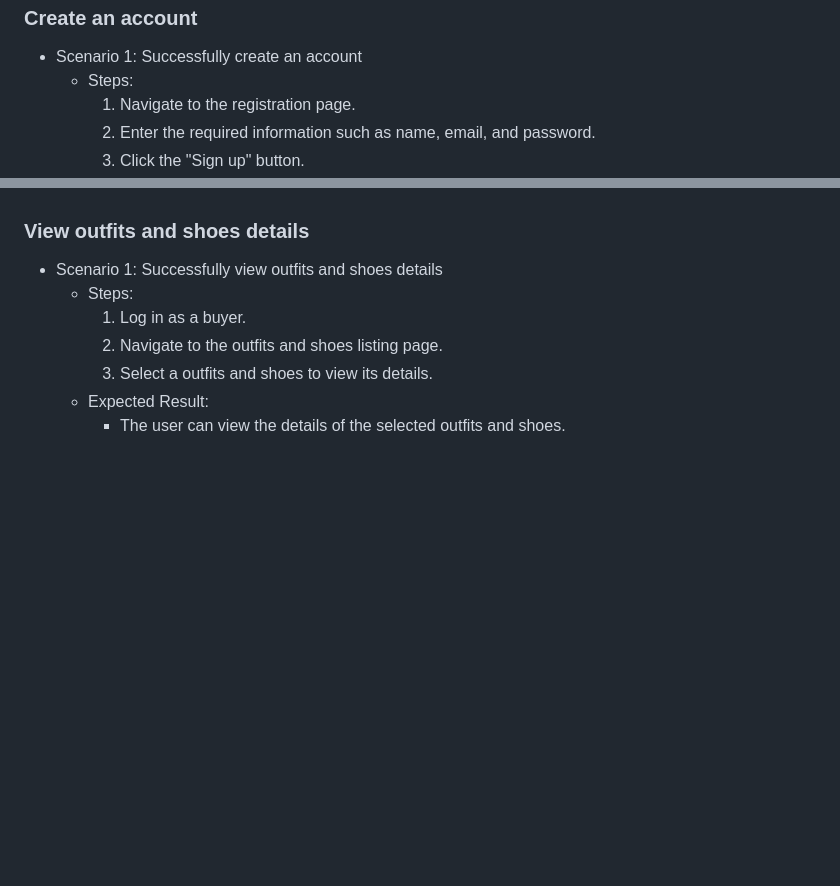
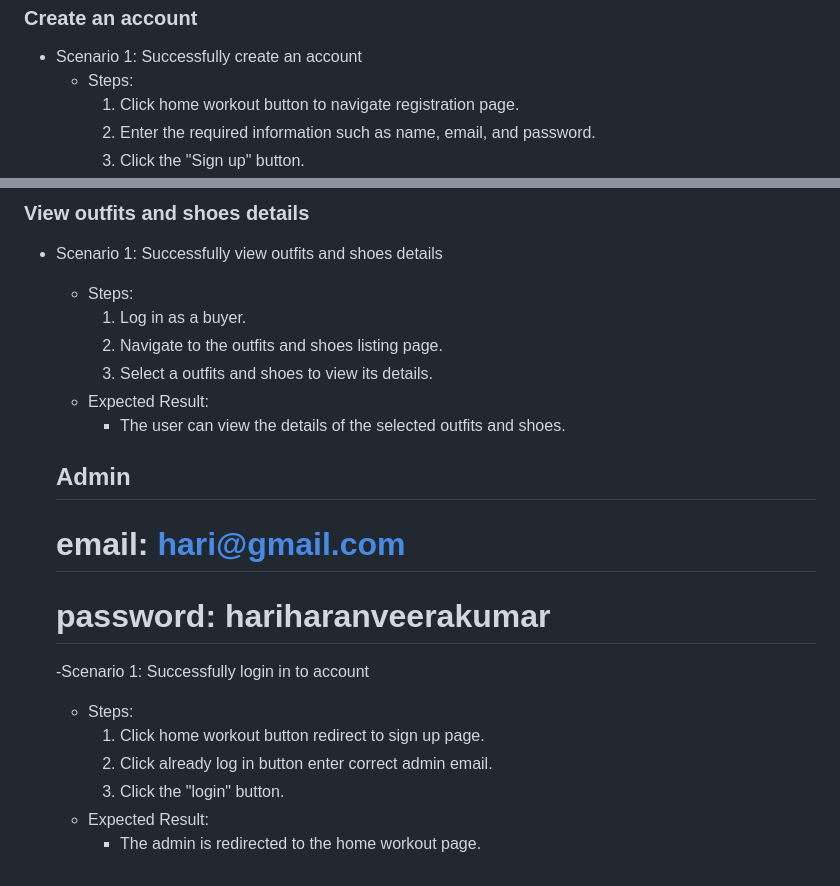
Before and after one commit to fssa-batch3/hariharan.veerakumar__web_project, a Markdown page: README.md, 2 parts joined by grey strips. Rendered like a GitHub page; blank space fills up the shorter version.

Commit message:
admin feature story added

```diff
--- a/README.md
+++ b/README.md
@@ -120,7 +120,7 @@ CRUD For User top_outfit page:
  ### Create an account
 - Scenario 1: Successfully create an account
     - Steps:
-        1. Navigate to the registration page.
+        1. Click home workout button to navigate registration page.
         2. Enter the required information such as name, email, and password.
         3. Click the "Sign up" button.
     - Expected Result:
@@ -181,3 +181,15 @@ CRUD For User top_outfit page:
         3. Select a outfits and shoes to view its details.
     - Expected Result:
         - The user can view the details of the selected outfits and shoes.
+
+
+  ## Admin
+  # email: hari@gmail.com
+  # password: hariharanveerakumar
+   -Scenario 1: Successfully login in to account
+    - Steps:
+        1. Click home workout button redirect to sign up page.
+        2. Click already log in button enter correct admin email.
+        3. Click the "login" button.
+    - Expected Result:
+        - The admin is redirected to the home workout page.
```
